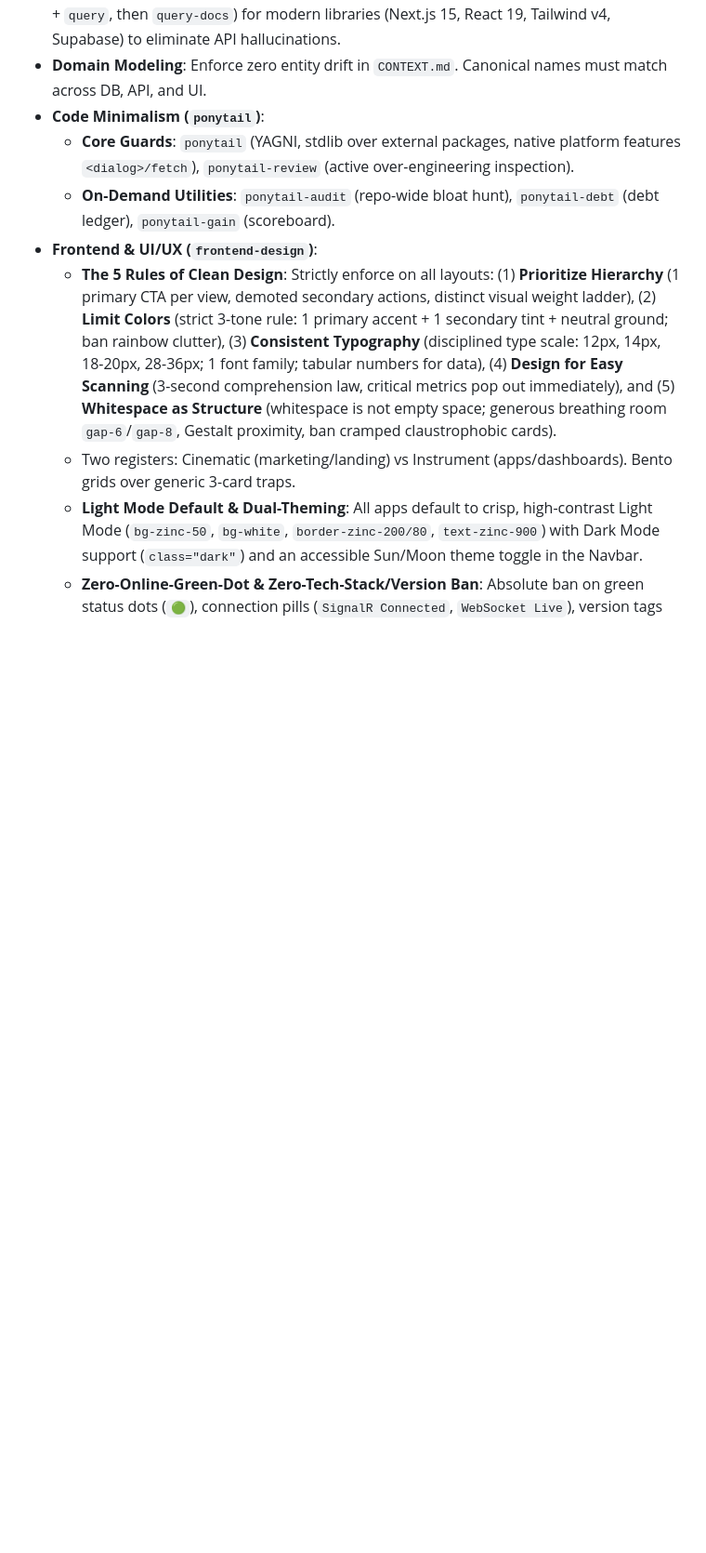
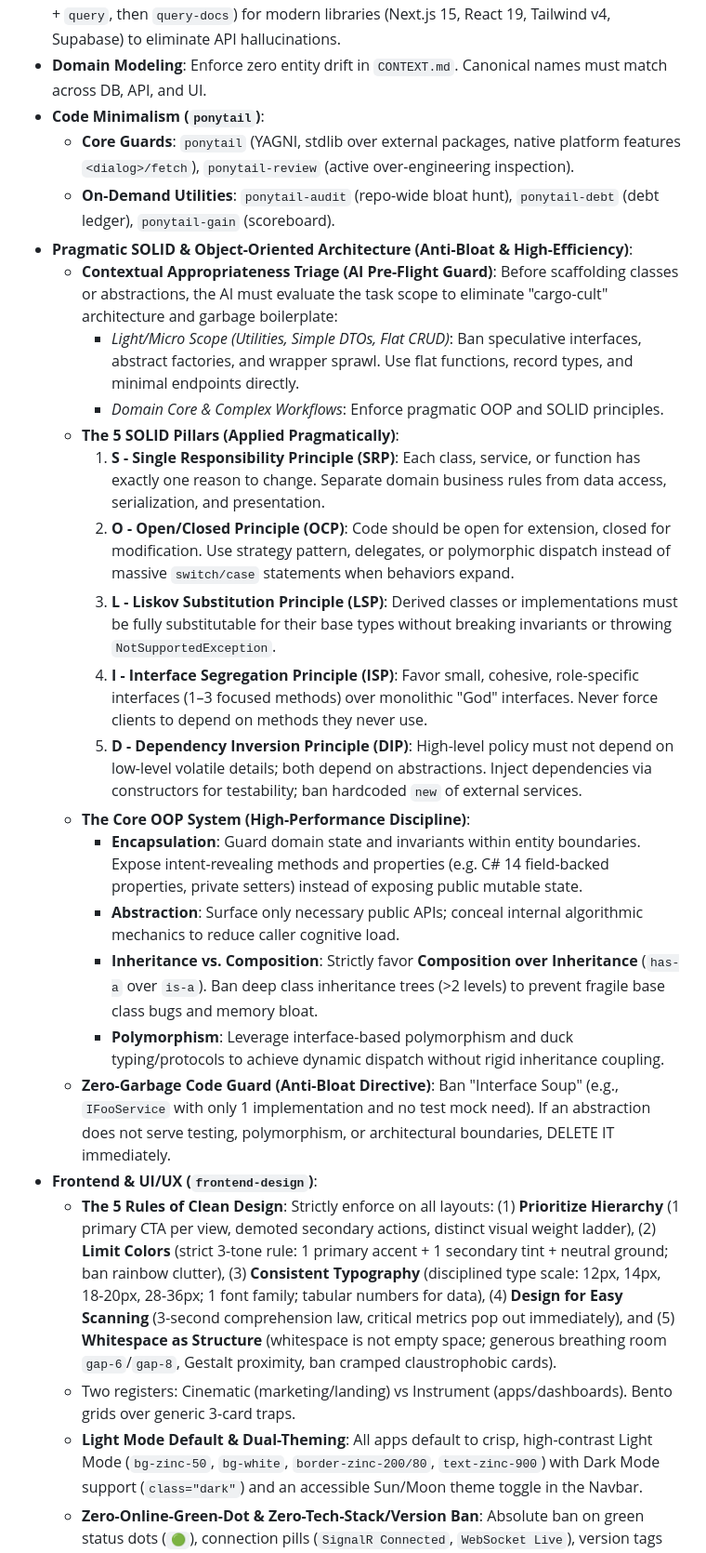
Before and after one commit to ZillerDX/waterfall-sdlc-skill, a Markdown page: AGENTS.md, the part around one of its changes. Shown at 93% size. Rendered like a GitHub page; blank space fills up the shorter version.

Commit message:
feat(arch): integrate Pragmatic SOLID and OOP architecture with AI appropriateness triage into AGENTS.md

```diff
--- a/AGENTS.md
+++ b/AGENTS.md
@@ -176,6 +177,22 @@ Every `PLAN.md` strictly follows this structured, actionable template:
 - **Code Minimalism (`ponytail`)**:
   - **Core Guards**: `ponytail` (YAGNI, stdlib over external packages, native platform features `<dialog>/fetch`), `ponytail-review` (active over-engineering inspection).
   - **On-Demand Utilities**: `ponytail-audit` (repo-wide bloat hunt), `ponytail-debt` (debt ledger), `ponytail-gain` (scoreboard).
+- **Pragmatic SOLID & Object-Oriented Architecture (Anti-Bloat & High-Efficiency)**:
+  - **Contextual Appropriateness Triage (AI Pre-Flight Guard)**: Before scaffolding classes or abstractions, the AI must evaluate the task scope to eliminate "cargo-cult" architecture and garbage boilerplate:
+    - *Light/Micro Scope (Utilities, Simple DTOs, Flat CRUD)*: Ban speculative interfaces, abstract factories, and wrapper sprawl. Use flat functions, record types, and minimal endpoints directly.
+    - *Domain Core & Complex Workflows*: Enforce pragmatic OOP and SOLID principles.
+  - **The 5 SOLID Pillars (Applied Pragmatically)**:
+    1. **S - Single Responsibility Principle (SRP)**: Each class, service, or function has exactly one reason to change. Separate domain business rules from data access, serialization, and presentation.
+    2. **O - Open/Closed Principle (OCP)**: Code should be open for extension, closed for modification. Use strategy pattern, delegates, or polymorphic dispatch instead of massive `switch/case` statements when behaviors expand.
+    3. **L - Liskov Substitution Principle (LSP)**: Derived classes or implementations must be fully substitutable for their base types without breaking invariants or throwing `NotSupportedException`.
+    4. **I - Interface Segregation Principle (ISP)**: Favor small, cohesive, role-specific interfaces (1–3 focused methods) over monolithic "God" interfaces. Never force clients to depend on methods they never use.
+    5. **D - Dependency Inversion Principle (DIP)**: High-level policy must not depend on low-level volatile details; both depend on abstractions. Inject dependencies via constructors for testability; ban hardcoded `new` of external services.
+  - **The Core OOP System (High-Performance Discipline)**:
+    - **Encapsulation**: Guard domain state and invariants within entity boundaries. Expose intent-revealing methods and properties (e.g. C# 14 field-backed properties, private setters) instead of exposing public mutable state.
+    - **Abstraction**: Surface only necessary public APIs; conceal internal algorithmic mechanics to reduce caller cognitive load.
+    - **Inheritance vs. Composition**: Strictly favor **Composition over Inheritance** (`has-a` over `is-a`). Ban deep class inheritance trees (>2 levels) to prevent fragile base class bugs and memory bloat.
+    - **Polymorphism**: Leverage interface-based polymorphism and duck typing/protocols to achieve dynamic dispatch without rigid inheritance coupling.
+  - **Zero-Garbage Code Guard (Anti-Bloat Directive)**: Ban "Interface Soup" (e.g., `IFooService` with only 1 implementation and no test mock need). If an abstraction does not serve testing, polymorphism, or architectural boundaries, DELETE IT immediately.
 - **Frontend & UI/UX (`frontend-design`)**:
   - **The 5 Rules of Clean Design**: Strictly enforce on all layouts: (1) **Prioritize Hierarchy** (1 primary CTA per view, demoted secondary actions, distinct visual weight ladder), (2) **Limit Colors** (strict 3-tone rule: 1 primary accent + 1 secondary tint + neutral ground; ban rainbow clutter), (3) **Consistent Typography** (disciplined type scale: 12px, 14px, 18-20px, 28-36px; 1 font family; tabular numbers for data), (4) **Design for Easy Scanning** (3-second comprehension law, critical metrics pop out immediately), and (5) **Whitespace as Structure** (whitespace is not empty space; generous breathing room `gap-6`/`gap-8`, Gestalt proximity, ban cramped claustrophobic cards).
   - Two registers: Cinematic (marketing/landing) vs Instrument (apps/dashboards). Bento grids over generic 3-card traps.
```
Also changed, not shown: other parts of AGENTS.md (+5 -4 lines).
